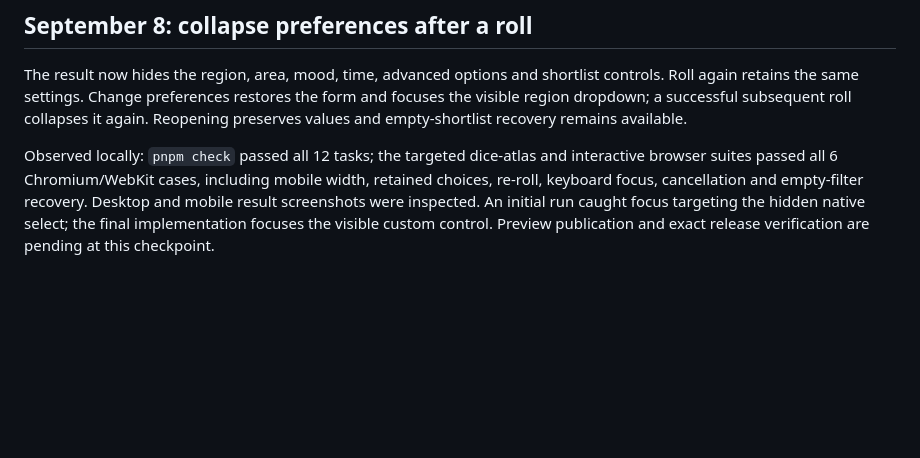
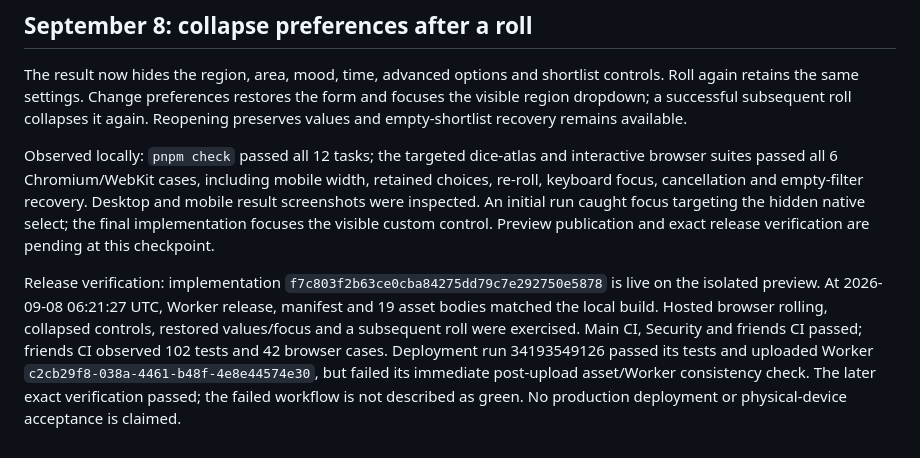
Before and after one commit to the-prairie/adventure-omakase, a Markdown page: docs/audits/CURRENT_STATUS.md, the part around the change. Drawn GitHub-style; blank space fills up the shorter version.

Commit message:
docs(discovery): record live preference fix

```diff
--- a/docs/audits/CURRENT_STATUS.md
+++ b/docs/audits/CURRENT_STATUS.md
@@ -204,3 +204,5 @@ The separate [friends CI run 34187494803](https://github.com/the-prairie/adventu
 The result now hides the region, area, mood, time, advanced options and shortlist controls. Roll again retains the same settings. Change preferences restores the form and focuses the visible region dropdown; a successful subsequent roll collapses it again. Reopening preserves values and empty-shortlist recovery remains available.
 
 Observed locally: `pnpm check` passed all 12 tasks; the targeted dice-atlas and interactive browser suites passed all 6 Chromium/WebKit cases, including mobile width, retained choices, re-roll, keyboard focus, cancellation and empty-filter recovery. Desktop and mobile result screenshots were inspected. An initial run caught focus targeting the hidden native select; the final implementation focuses the visible custom control. Preview publication and exact release verification are pending at this checkpoint.
+
+Release verification: implementation `f7c803f2b63ce0cba84275dd79c7e292750e5878` is live on the isolated preview. At 2026-09-08 06:21:27 UTC, Worker release, manifest and 19 asset bodies matched the local build. Hosted browser rolling, collapsed controls, restored values/focus and a subsequent roll were exercised. Main CI, Security and friends CI passed; friends CI observed 102 tests and 42 browser cases. Deployment run 34193549126 passed its tests and uploaded Worker `c2cb29f8-038a-4461-b48f-4e8e44574e30`, but failed its immediate post-upload asset/Worker consistency check. The later exact verification passed; the failed workflow is not described as green. No production deployment or physical-device acceptance is claimed.
```
